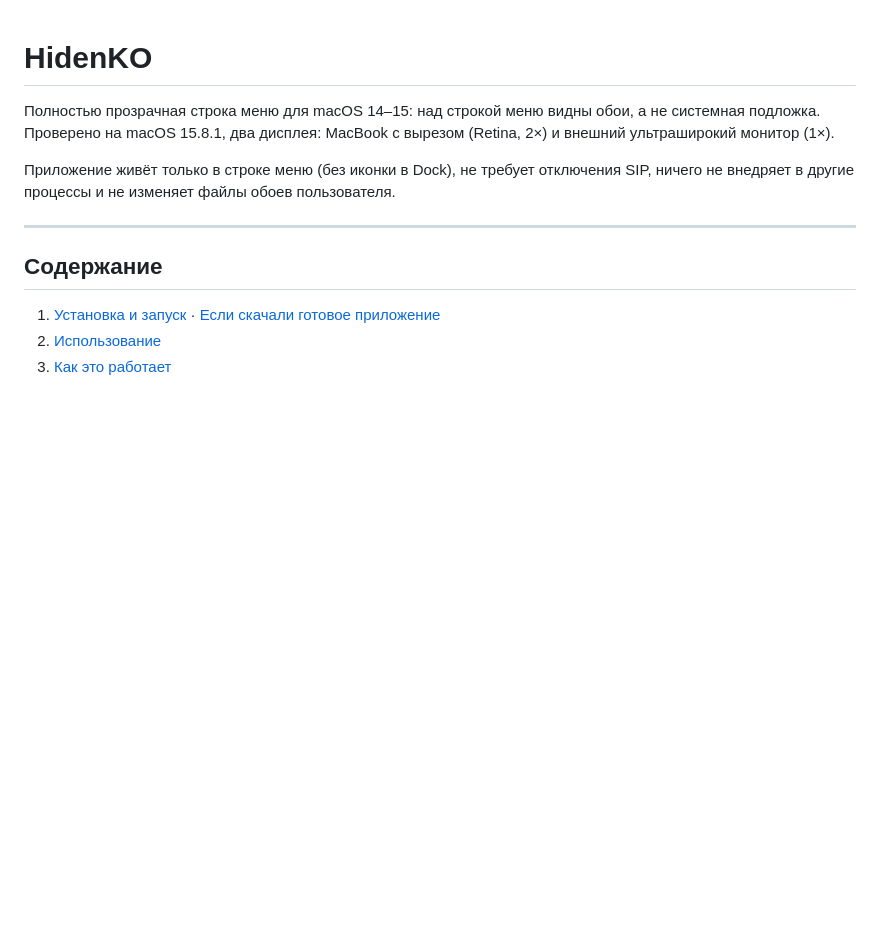
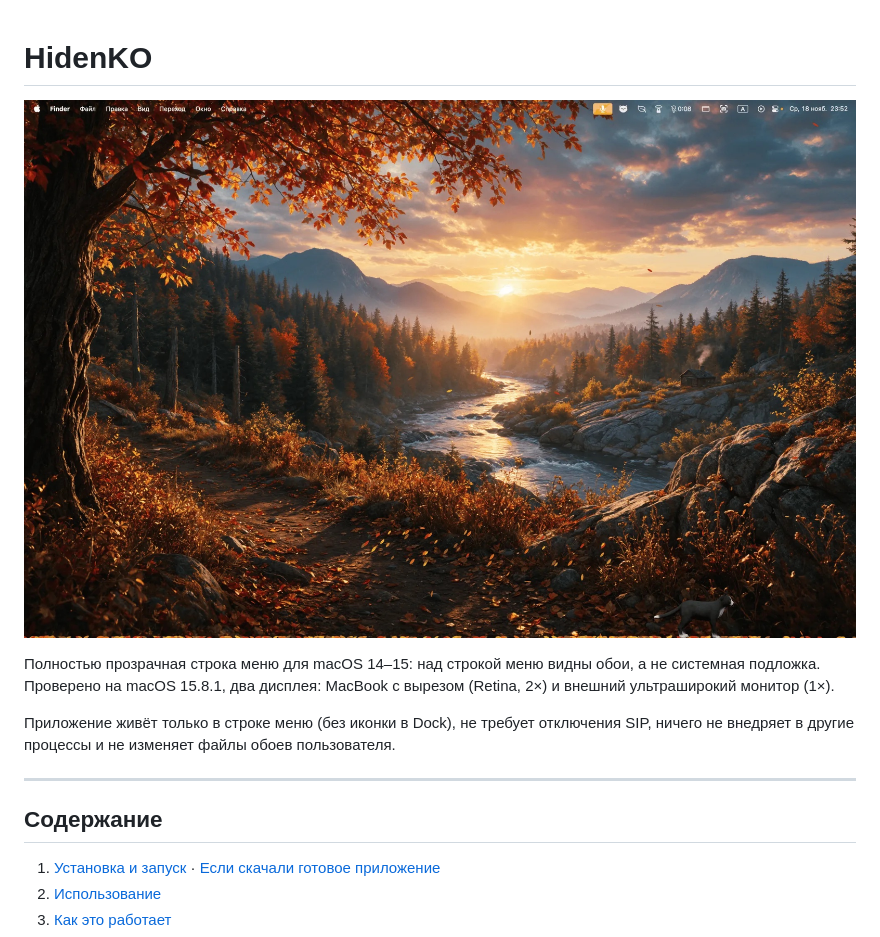
Before and after one commit to locy-bachy/HidenKO, a Markdown page: README.md, the part around the change. Drawn GitHub-style; pictures changed too: docs/screenshot.jpg (added); blank space fills up the shorter version.

Commit message:
Скриншот в README

```diff
--- a/README.md
+++ b/README.md
@@ -1,4 +1,6 @@
 # HidenKO
+
+![HidenKO: строка меню прозрачная, над ней видны обои](docs/screenshot.jpg)
 
 Полностью прозрачная строка меню для macOS 14–15: над строкой меню видны обои, а не системная
 подложка. Проверено на macOS 15.8.1, два дисплея: MacBook с вырезом (Retina, 2×) и внешний
```
